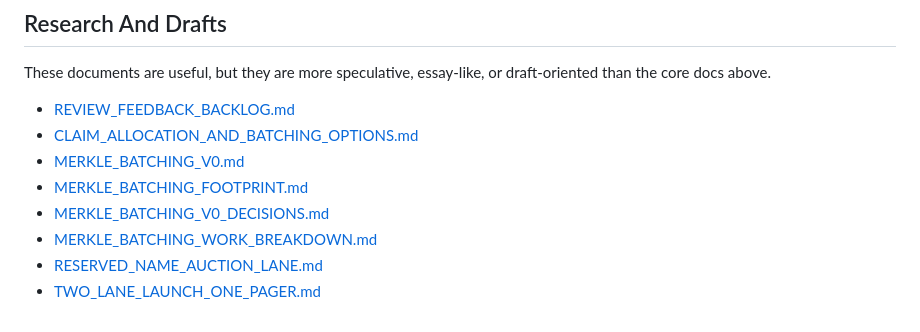
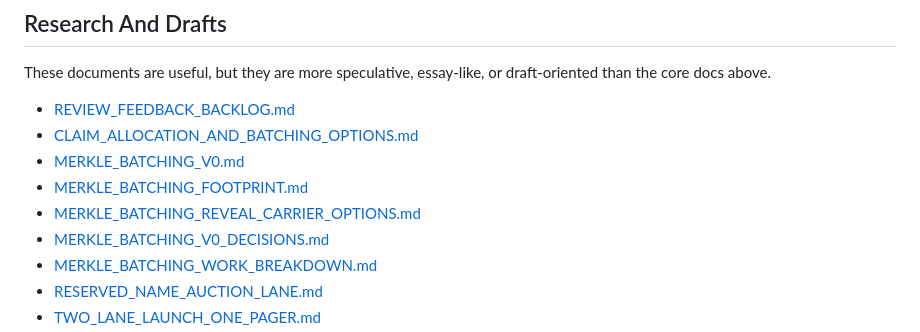
Before and after one commit to deekay/gns, a Markdown page: docs/README.md, the part around the change. Rendered like a GitHub page.

Commit message:
Document reveal carrier research options

```diff
--- a/docs/README.md
+++ b/docs/README.md
@@ -37,6 +37,7 @@ These documents are useful, but they are more speculative, essay-like, or draft-
 - [CLAIM_ALLOCATION_AND_BATCHING_OPTIONS.md](./research/CLAIM_ALLOCATION_AND_BATCHING_OPTIONS.md)
 - [MERKLE_BATCHING_V0.md](./research/MERKLE_BATCHING_V0.md)
 - [MERKLE_BATCHING_FOOTPRINT.md](./research/MERKLE_BATCHING_FOOTPRINT.md)
+- [MERKLE_BATCHING_REVEAL_CARRIER_OPTIONS.md](./research/MERKLE_BATCHING_REVEAL_CARRIER_OPTIONS.md)
 - [MERKLE_BATCHING_V0_DECISIONS.md](./research/MERKLE_BATCHING_V0_DECISIONS.md)
 - [MERKLE_BATCHING_WORK_BREAKDOWN.md](./research/MERKLE_BATCHING_WORK_BREAKDOWN.md)
 - [RESERVED_NAME_AUCTION_LANE.md](./research/RESERVED_NAME_AUCTION_LANE.md)
```
Also changed, not shown: docs/research/MERKLE_BATCHING_REVEAL_CARRIER_OPTIONS.md (added, +265 -0 lines), docs/research/MERKLE_BATCHING_V0.md (+1 -0 lines).
